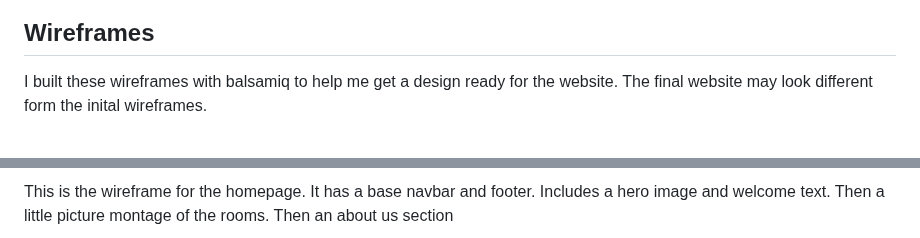
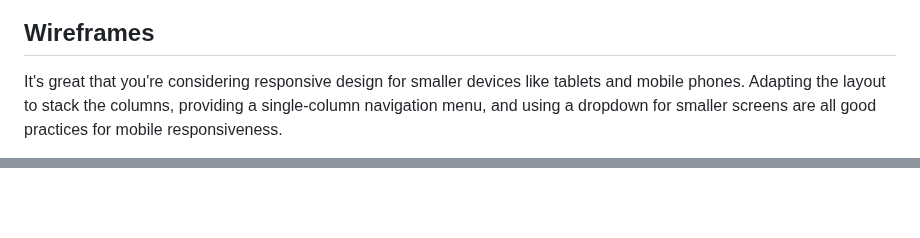
Before and after one commit to ocimar84/holidays, a Markdown page: README.md, 2 parts joined by grey strips. GitHub-like rendering; blank space fills up the shorter version.

Commit message:
Update README.md
Wireframes

```diff
--- a/README.md
+++ b/README.md
@@ -169,5 +169,5 @@ Holiday Booking data with full CRUD Functionality:
 
 ## Wireframes
 
-I built these wireframes with balsamiq to help me get a design ready for the website. The final website may look different form the inital wireframes.
+It's great that you're considering responsive design for smaller devices like tablets and mobile phones. Adapting the layout to stack the columns, providing a single-column navigation menu, and using a dropdown for smaller screens are all good practices for mobile responsiveness.
 
@@ -175,3 +175,2 @@ It's assumed that on smaller devices such as tablets and mobile phones, multiple
 
-This is the wireframe for the homepage. It has a base navbar and footer. Includes a hero image and welcome text. Then a little picture montage of the rooms. Then an about us section
 
```
Also changed, not shown: other parts of README.md (+6 -9 lines).
